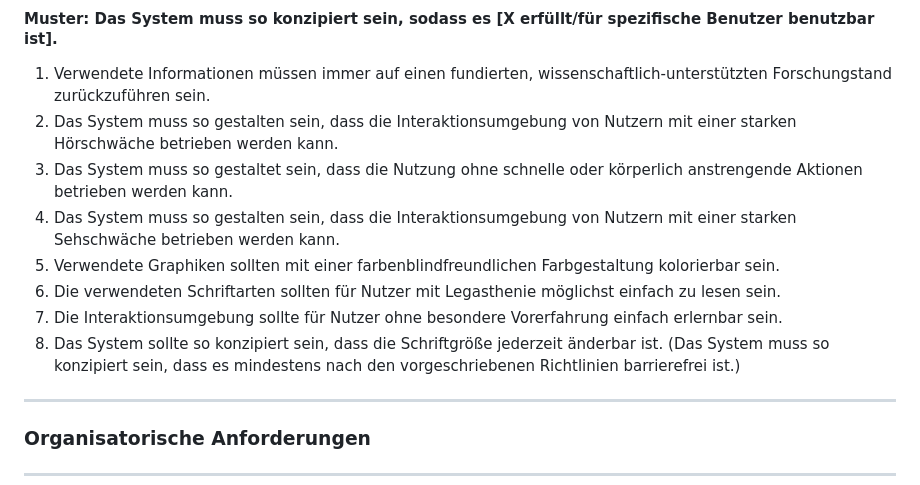
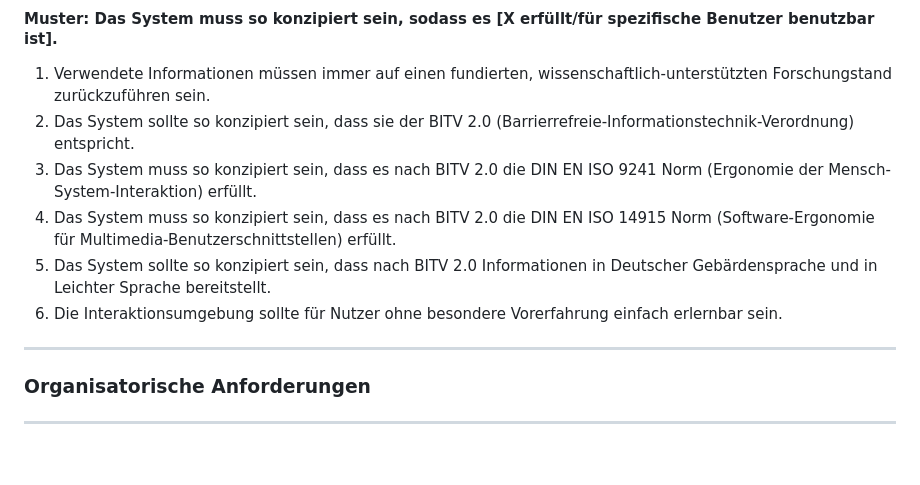
Before and after one commit to raziel-razmattaz/EPWS2324EngelHatzkeBreidbach, a Markdown page: Artefacts/Anforderungen.md, the part around the change. Rendered like a GitHub page; blank space fills up the shorter version.

Commit message:
Anpassung der Qualitätsanforderungen
Schärfung der Qualitätsanforderungen unter Berufung auf die vom Bund vorgegebenen Standards für barrierefreie Iinformationstechnik

```diff
--- a/Artefacts/Anforderungen.md
+++ b/Artefacts/Anforderungen.md
@@ -30,14 +30,11 @@
 #### Muster: Teil X des Systems muss bestimmten Qualitätsanforderungen entsprechen.
 #### Muster: Das System muss so konzipiert sein, sodass es [X erfüllt/für spezifische Benutzer benutzbar ist].
 1. Verwendete Informationen müssen immer auf einen fundierten, wissenschaftlich-unterstützten Forschungstand zurückzuführen sein.
-1. Das System muss so gestalten sein, dass die Interaktionsumgebung von Nutzern mit einer starken Hörschwäche betrieben werden kann.
-1. Das System muss so gestaltet sein, dass die Nutzung ohne schnelle oder körperlich anstrengende Aktionen betrieben werden kann.
-1. Das System muss so gestalten sein, dass die Interaktionsumgebung von Nutzern mit einer starken Sehschwäche betrieben werden kann.
-1. Verwendete Graphiken sollten mit einer farbenblindfreundlichen Farbgestaltung kolorierbar sein.
-1. Die verwendeten Schriftarten sollten für Nutzer mit Legasthenie möglichst einfach zu lesen sein.
+1. Das System sollte so konzipiert sein, dass sie der BITV 2.0 (Barrierrefreie-Informationstechnik-Verordnung) entspricht.
+1. Das System muss so konzipiert sein, dass es nach BITV 2.0 die DIN EN ISO 9241 Norm (Ergonomie der Mensch-System-Interaktion) erfüllt.
+1. Das System muss so konzipiert sein, dass es nach BITV 2.0 die DIN EN ISO 14915 Norm (Software-Ergonomie für Multimedia-Benutzerschnittstellen) erfüllt.
+1. Das System sollte so konzipiert sein, dass nach BITV 2.0 Informationen in Deutscher Gebärdensprache und in Leichter Sprache bereitstellt.
 1. Die Interaktionsumgebung sollte für Nutzer ohne besondere Vorerfahrung einfach erlernbar sein.
-1. Das System sollte so konzipiert sein, dass die Schriftgröße jederzeit änderbar ist.
-(Das System muss so konzipiert sein, dass es mindestens nach den vorgeschriebenen Richtlinien barrierefrei ist.)
 ---
 ### Organisatorische Anforderungen
 ---
```
